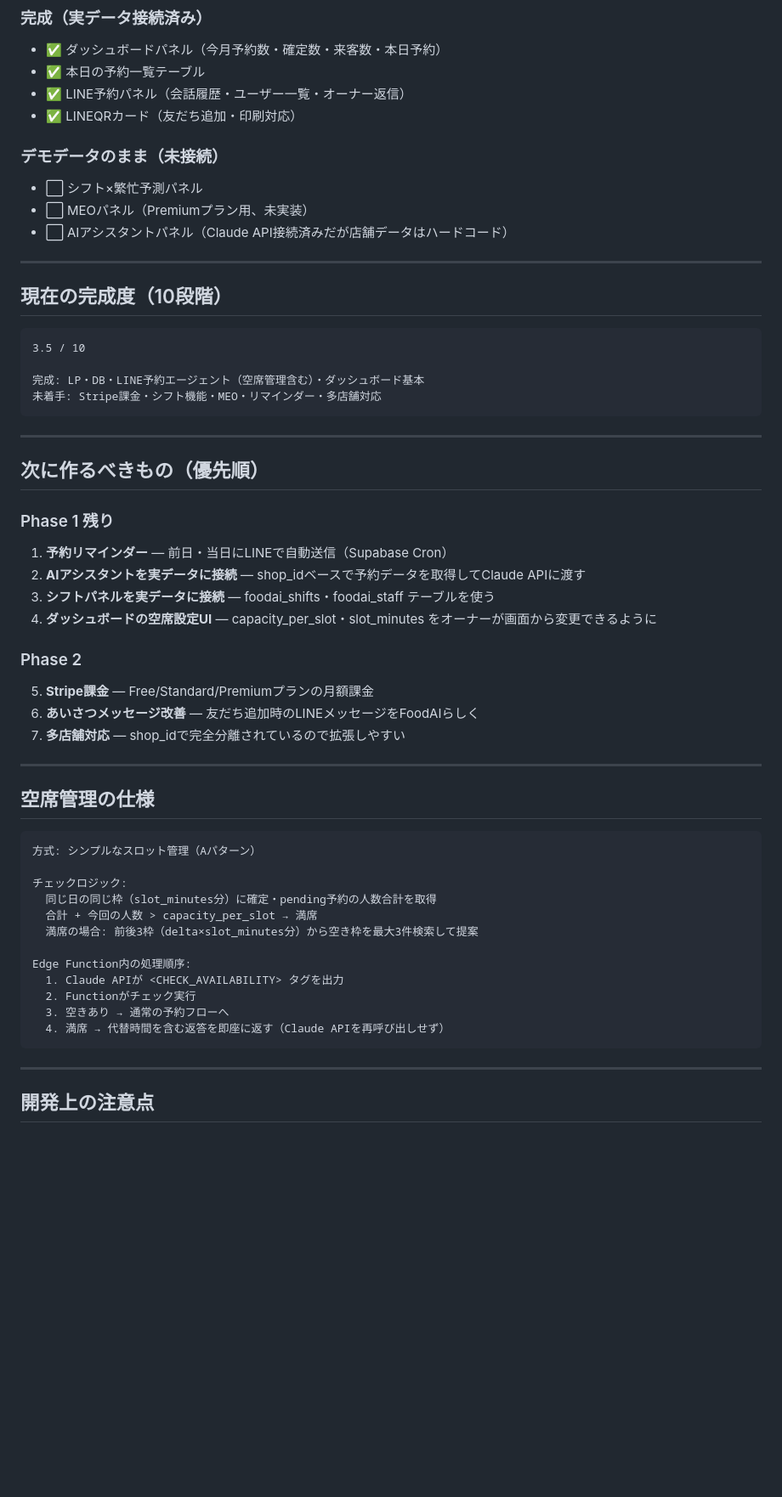
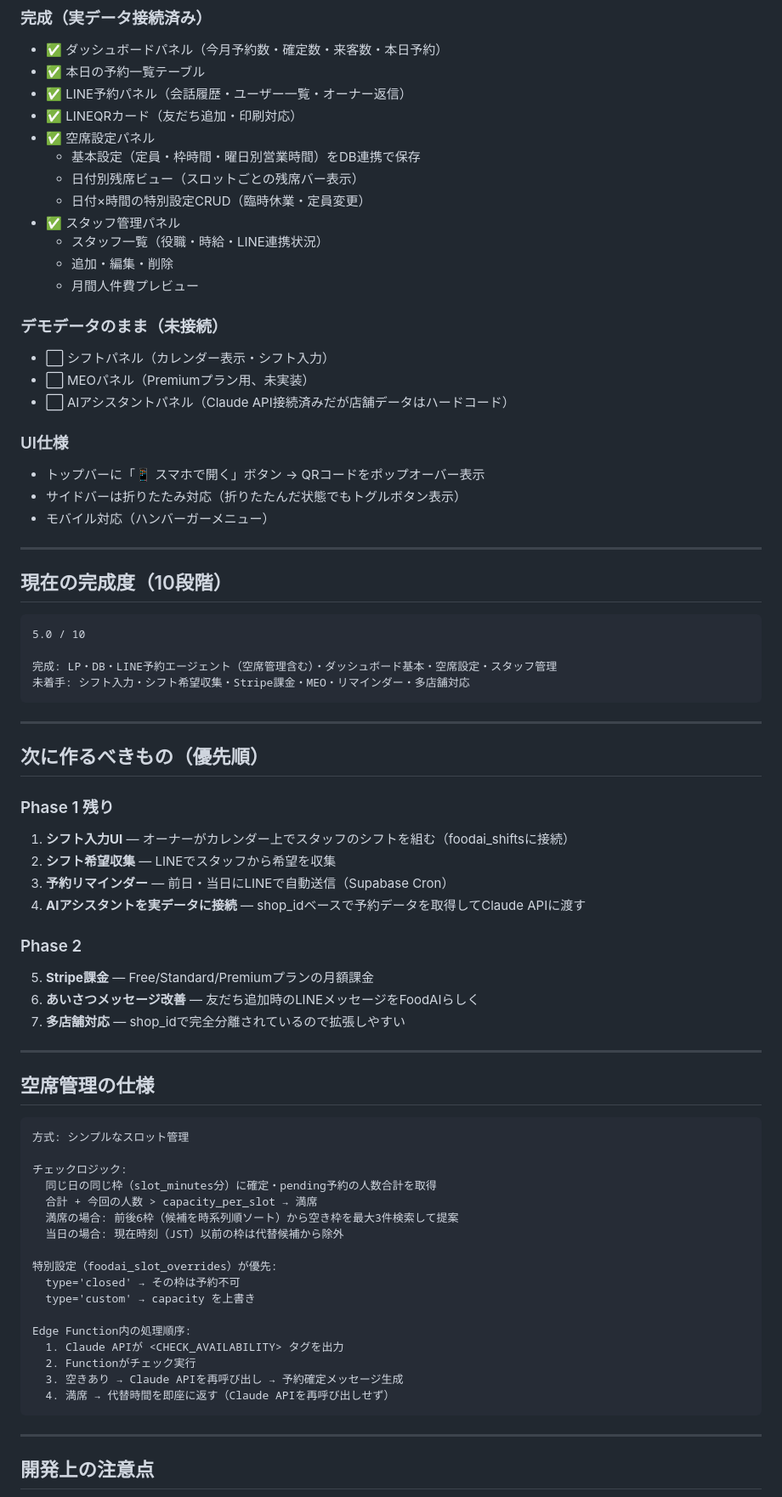
Before and after one commit to dat0925/foodai, a Markdown page: CLAUDE.md, the part around one of its changes. Shown at 85% size. Drawn GitHub-style; blank space fills up the shorter version.

Commit message:
docs: CLAUDE.md を最新状態に更新（空席設定・スタッフ管理・Edge Function仕様など）

````diff
--- a/CLAUDE.md
+++ b/CLAUDE.md
@@ -154,21 +177,34 @@ slot_minutes: 30
 - ✅ 本日の予約一覧テーブル
 - ✅ LINE予約パネル（会話履歴・ユーザー一覧・オーナー返信）
 - ✅ LINEQRカード（友だち追加・印刷対応）
+- ✅ 空席設定パネル
+  - 基本設定（定員・枠時間・曜日別営業時間）をDB連携で保存
+  - 日付別残席ビュー（スロットごとの残席バー表示）
+  - 日付×時間の特別設定CRUD（臨時休業・定員変更）
+- ✅ スタッフ管理パネル
+  - スタッフ一覧（役職・時給・LINE連携状況）
+  - 追加・編集・削除
+  - 月間人件費プレビュー
 
 ### デモデータのまま（未接続）
-- ⬜ シフト×繁忙予測パネル
+- ⬜ シフトパネル（カレンダー表示・シフト入力）
 - ⬜ MEOパネル（Premiumプラン用、未実装）
 - ⬜ AIアシスタントパネル（Claude API接続済みだが店舗データはハードコード）
+
+### UI仕様
+- トップバーに「📱 スマホで開く」ボタン → QRコードをポップオーバー表示
+- サイドバーは折りたたみ対応（折りたたんだ状態でもトグルボタン表示）
+- モバイル対応（ハンバーガーメニュー）
 
 ---
 
 ## 現在の完成度（10段階）
 
 ```
-3.5 / 10
+5.0 / 10
 
-完成: LP・DB・LINE予約エージェント（空席管理含む）・ダッシュボード基本
-未着手: Stripe課金・シフト機能・MEO・リマインダー・多店舗対応
+完成: LP・DB・LINE予約エージェント（空席管理含む）・ダッシュボード基本・空席設定・スタッフ管理
+未着手: シフト入力・シフト希望収集・Stripe課金・MEO・リマインダー・多店舗対応
 ```
 
 ---
@@ -176,10 +212,10 @@ slot_minutes: 30
 ## 次に作るべきもの（優先順）
 
 ### Phase 1 残り
-1. **予約リマインダー** — 前日・当日にLINEで自動送信（Supabase Cron）
-2. **AIアシスタントを実データに接続** — shop_idベースで予約データを取得してClaude APIに渡す
-3. **シフトパネルを実データに接続** — foodai_shifts・foodai_staff テーブルを使う
-4. **ダッシュボードの空席設定UI** — capacity_per_slot・slot_minutes をオーナーが画面から変更できるように
+1. **シフト入力UI** — オーナーがカレンダー上でスタッフのシフトを組む（foodai_shiftsに接続）
+2. **シフト希望収集** — LINEでスタッフから希望を収集
+3. **予約リマインダー** — 前日・当日にLINEで自動送信（Supabase Cron）
+4. **AIアシスタントを実データに接続** — shop_idベースで予約データを取得してClaude APIに渡す
 
 ### Phase 2
 5. **Stripe課金** — Free/Standard/Premiumプランの月額課金
@@ -191,18 +227,23 @@ slot_minutes: 30
 ## 空席管理の仕様
 
 ```
-方式: シンプルなスロット管理（Aパターン）
+方式: シンプルなスロット管理
 
 チェックロジック:
   同じ日の同じ枠（slot_minutes分）に確定・pending予約の人数合計を取得
   合計 + 今回の人数 > capacity_per_slot → 満席
-  満席の場合: 前後3枠（delta×slot_minutes分）から空き枠を最大3件検索して提案
+  満席の場合: 前後6枠（候補を時系列順ソート）から空き枠を最大3件検索して提案
+  当日の場合: 現在時刻（JST）以前の枠は代替候補から除外
+
+特別設定（foodai_slot_overrides）が優先:
+  type='closed' → その枠は予約不可
+  type='custom' → capacity を上書き
 
 Edge Function内の処理順序:
   1. Claude APIが <CHECK_AVAILABILITY> タグを出力
   2. Functionがチェック実行
-  3. 空きあり → 通常の予約フローへ
-  4. 満席 → 代替時間を含む返答を即座に返す（Claude APIを再呼び出しせず）
+  3. 空きあり → Claude APIを再呼び出し → 予約確定メッセージ生成
+  4. 満席 → 代替時間を即座に返す（Claude APIを再呼び出しせず）
 ```
 
 ---
````
Also changed, not shown: other parts of CLAUDE.md (+45 -8 lines).
